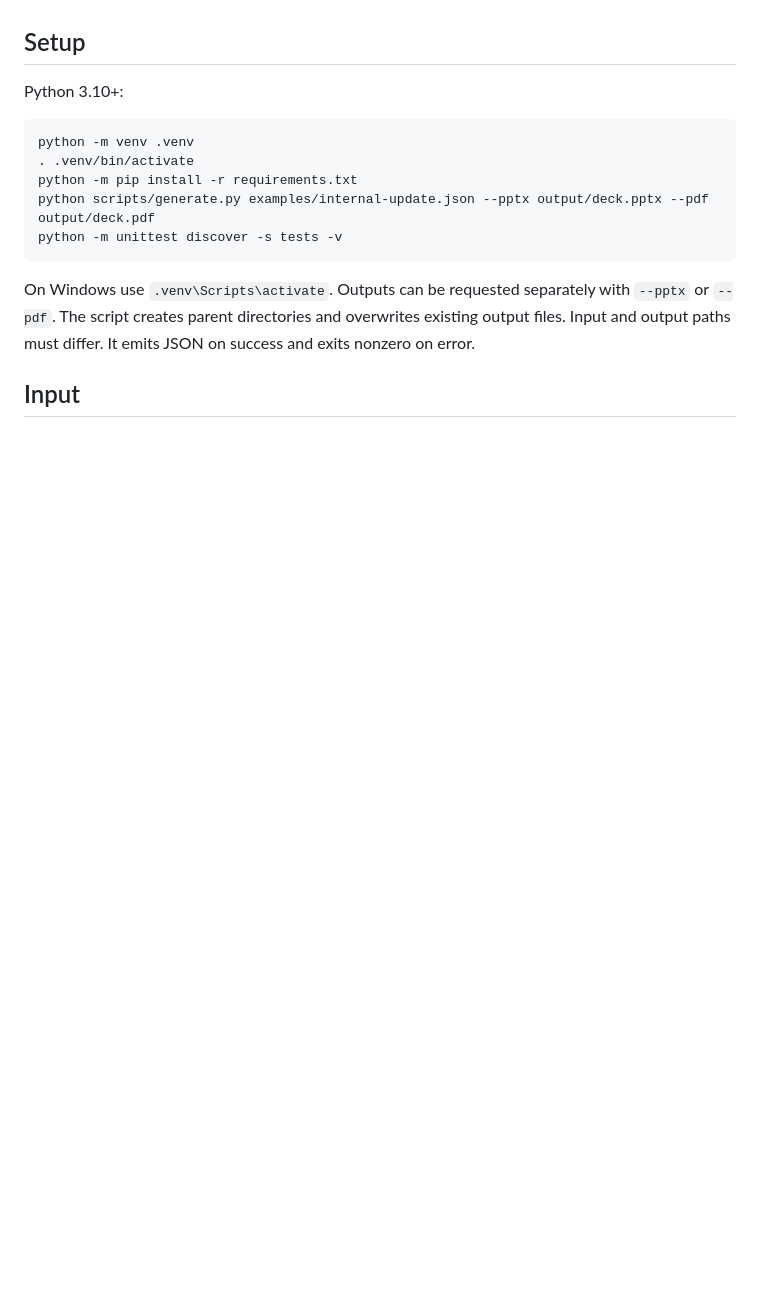
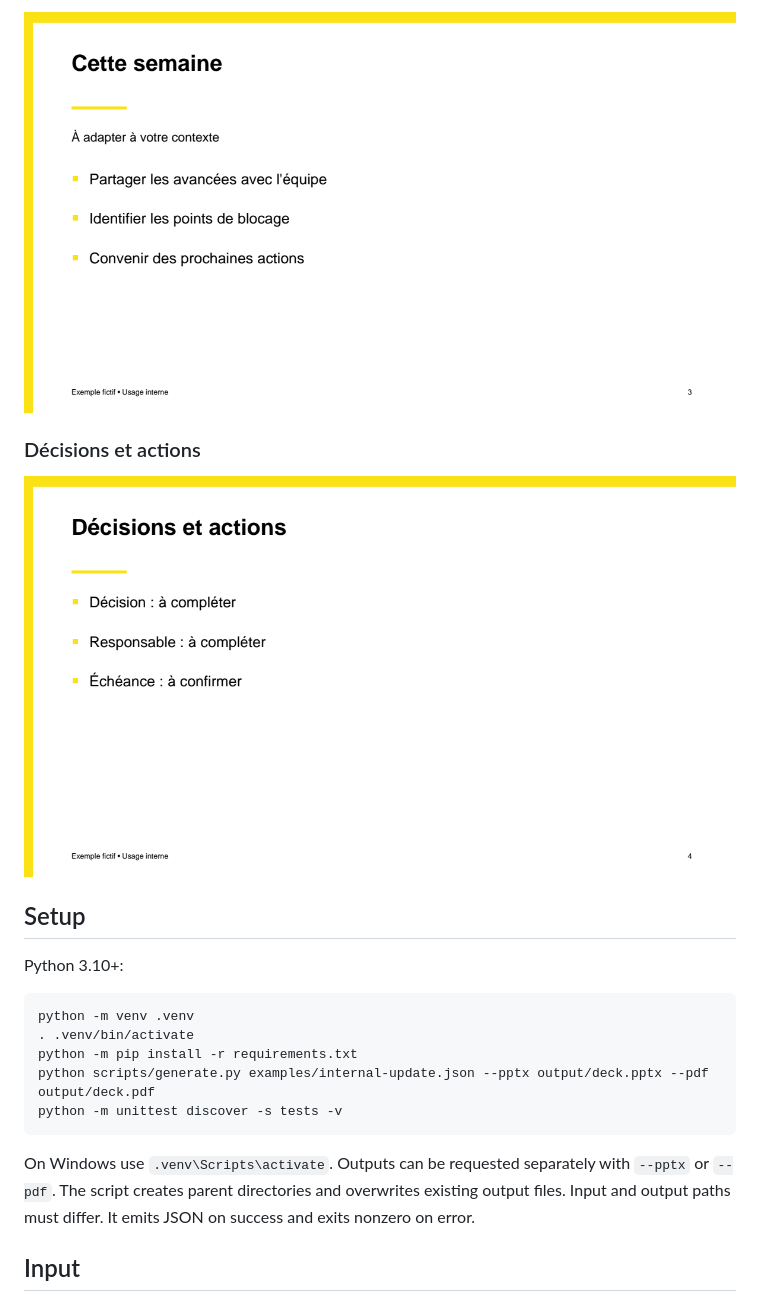
Before and after one commit to Killian-Aidalinfo/cesi-presentation-skill, a Markdown page: README.md, the part around one of its changes. Drawn GitHub-style; pictures changed too: docs/design/slide-03.png (added), docs/design/slide-04.png (added); blank space fills up the shorter version.

Commit message:
docs: add presentation design previews

```diff
--- a/README.md
+++ b/README.md
@@ -4,3 +19,8 @@ Offline generator for editable 16:9 PowerPoint and independently rendered PDF sl
+![Exemple de diapositive de contenu sur fond blanc](docs/design/slide-03.png)
+
+### Décisions et actions
+
+![Exemple de diapositive de décisions et actions](docs/design/slide-04.png)
 
 ## Setup
 
```
Also changed, not shown: other parts of README.md (+15 -0 lines), docs/design/slide-01.png (added), docs/design/slide-02.png (added).
